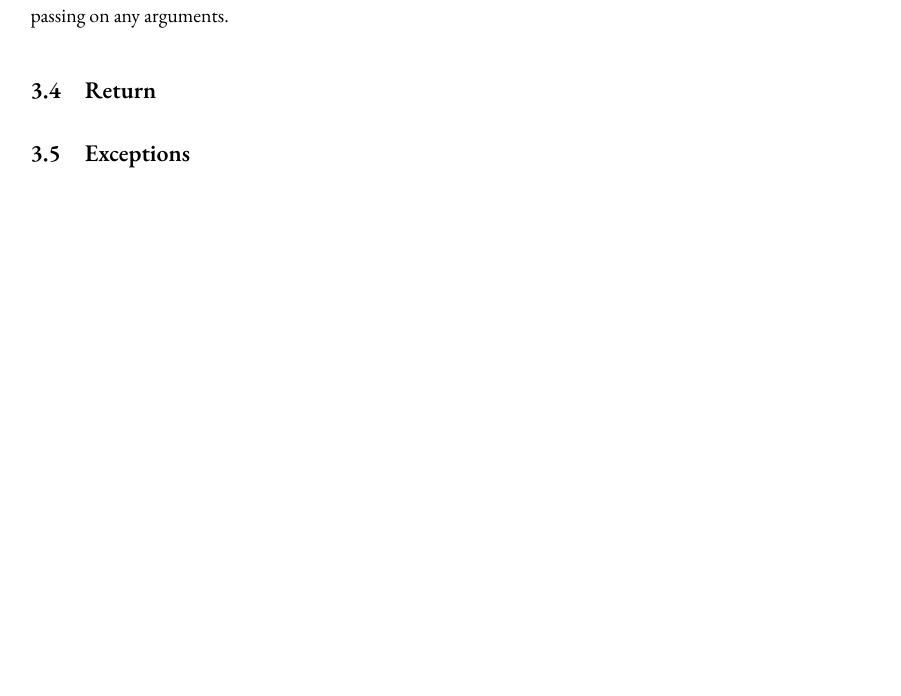
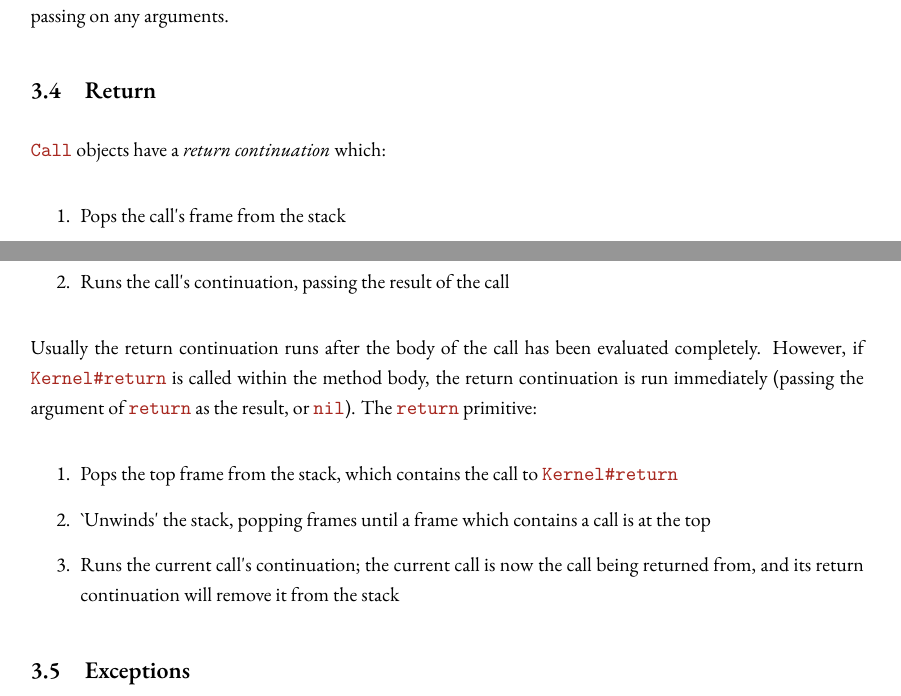
Before and after one commit to jonleighton/carat, a LaTeX document (report/project.tex, which reads report/implementation_specifics.tex): part of page 22 of 28 before the commit and two parts of pages 22 and 23 of 29 after it, the two joined at a grey line, cut so that both start at the same text, the shorter picture padded with empty space. Compiled offline with XeLaTeX; a missing font is replaced by an installed copy or a similar font.

Commit message:
Report: 'Return' section

```diff
--- a/report/implementation_specifics.tex
+++ b/report/implementation_specifics.tex
@@ -130,4 +130,19 @@ The \code{yield} primitive does this by getting the block in the caller scope of
 
 \subsection{Return}
 
+\code{Call} objects have a \defn{return continuation} which:
+
+\begin{enumerate}
+  \item Pops the call's frame from the stack
+  \item Runs the call's continuation, passing the result of the call
+\end{enumerate}
+
+Usually the return continuation runs after the body of the call has been evaluated completely. However, if \code{Kernel#return} is called within the method body, the return continuation is run immediately (passing the argument of \code{return} as the result, or \code{nil}). The \code{return} primitive:
+
+\begin{enumerate}
+  \item Pops the top frame from the stack, which contains the call to \code{Kernel#return}
+  \item `Unwinds' the stack, popping frames until a frame which contains a call is at the top
+  \item Runs the current call's continuation; the current call is now the call being returned from, and its return continuation will remove it from the stack
+\end{enumerate}
+
 \subsection{Exceptions}
```
